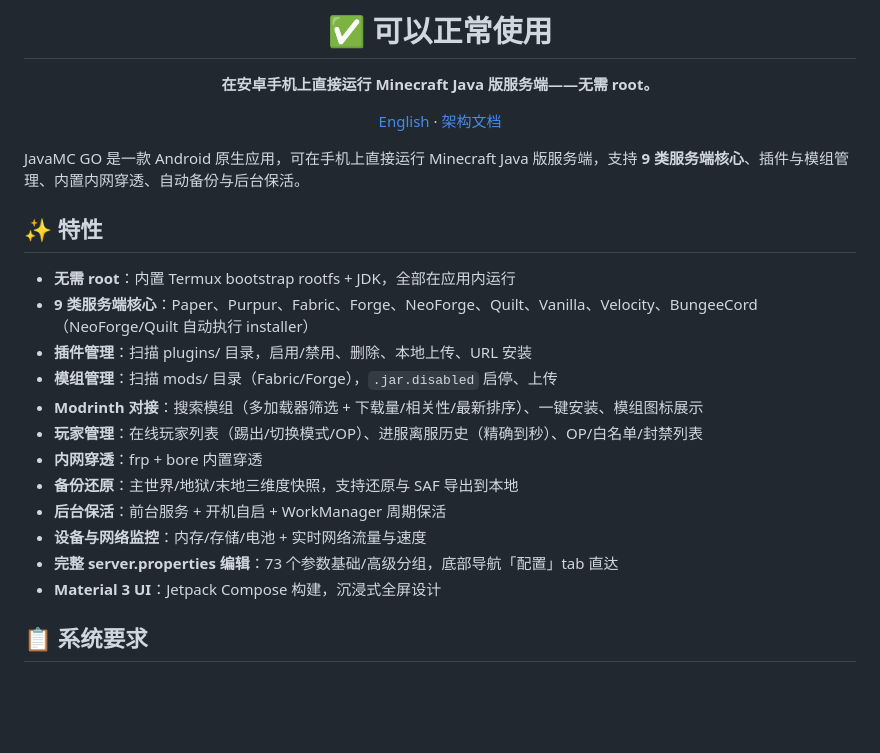
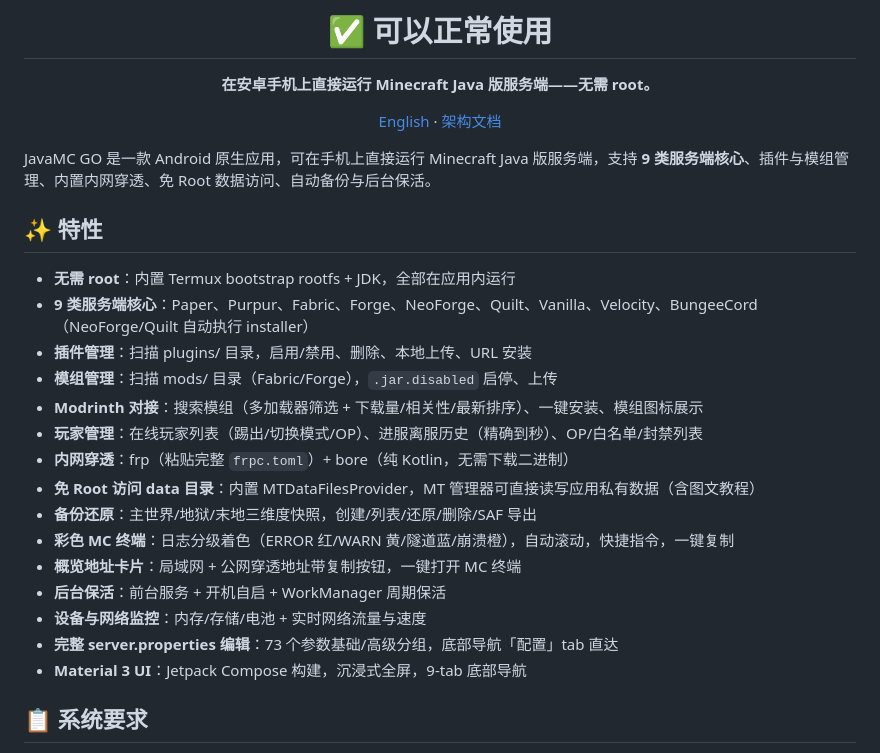
Before and after one commit to lovehutaocute/MineServe-Mobile, a Markdown page: README.zh-CN.md, the part around one of its changes. GitHub-like rendering; blank space fills up the shorter version.

```diff
--- a/README.zh-CN.md
+++ b/README.zh-CN.md
@@ -10,7 +10,7 @@
 
 </div>
 
-JavaMC GO 是一款 Android 原生应用，可在手机上直接运行 Minecraft Java 版服务端，支持 **9 类服务端核心**、插件与模组管理、内置内网穿透、自动备份与后台保活。
+JavaMC GO 是一款 Android 原生应用，可在手机上直接运行 Minecraft Java 版服务端，支持 **9 类服务端核心**、插件与模组管理、内置内网穿透、免 Root 数据访问、自动备份与后台保活。
 
 ## ✨ 特性
 
@@ -20,12 +20,15 @@ JavaMC GO 是一款 Android 原生应用，可在手机上直接运行 Minecraft
 - **模组管理**：扫描 mods/ 目录（Fabric/Forge），`.jar.disabled` 启停、上传
 - **Modrinth 对接**：搜索模组（多加载器筛选 + 下载量/相关性/最新排序）、一键安装、模组图标展示
 - **玩家管理**：在线玩家列表（踢出/切换模式/OP）、进服离服历史（精确到秒）、OP/白名单/封禁列表
-- **内网穿透**：frp + bore 内置穿透
-- **备份还原**：主世界/地狱/末地三维度快照，支持还原与 SAF 导出到本地
+- **内网穿透**：frp（粘贴完整 `frpc.toml`）+ bore（纯 Kotlin，无需下载二进制）
+- **免 Root 访问 data 目录**：内置 MTDataFilesProvider，MT 管理器可直接读写应用私有数据（含图文教程）
+- **备份还原**：主世界/地狱/末地三维度快照，创建/列表/还原/删除/SAF 导出
+- **彩色 MC 终端**：日志分级着色（ERROR 红/WARN 黄/隧道蓝/崩溃橙），自动滚动，快捷指令，一键复制
+- **概览地址卡片**：局域网 + 公网穿透地址带复制按钮，一键打开 MC 终端
 - **后台保活**：前台服务 + 开机自启 + WorkManager 周期保活
 - **设备与网络监控**：内存/存储/电池 + 实时网络流量与速度
 - **完整 server.properties 编辑**：73 个参数基础/高级分组，底部导航「配置」tab 直达
-- **Material 3 UI**：Jetpack Compose 构建，沉浸式全屏设计
+- **Material 3 UI**：Jetpack Compose 构建，沉浸式全屏，9-tab 底部导航
 
 ## 📋 系统要求
 
```
Also changed, not shown: other parts of README.zh-CN.md (+44 -1 lines), README.md (+22 -5 lines).
